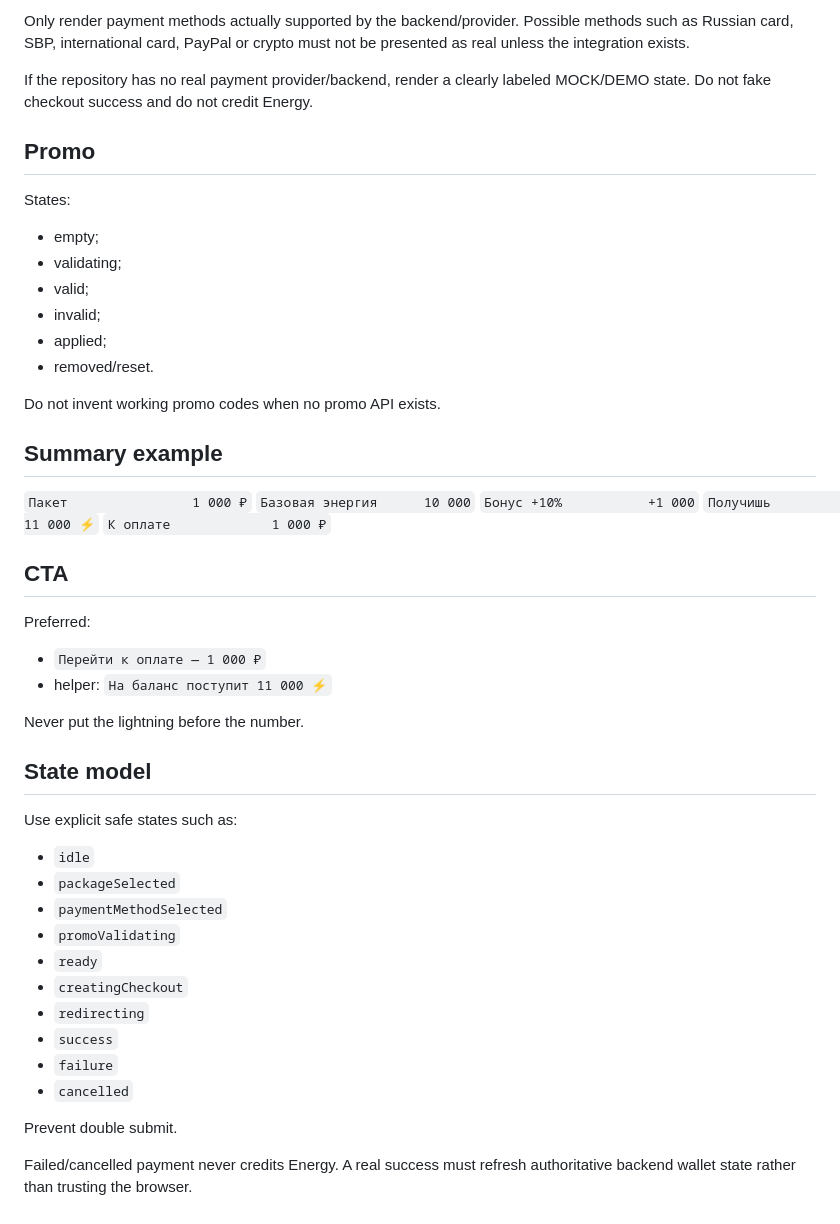
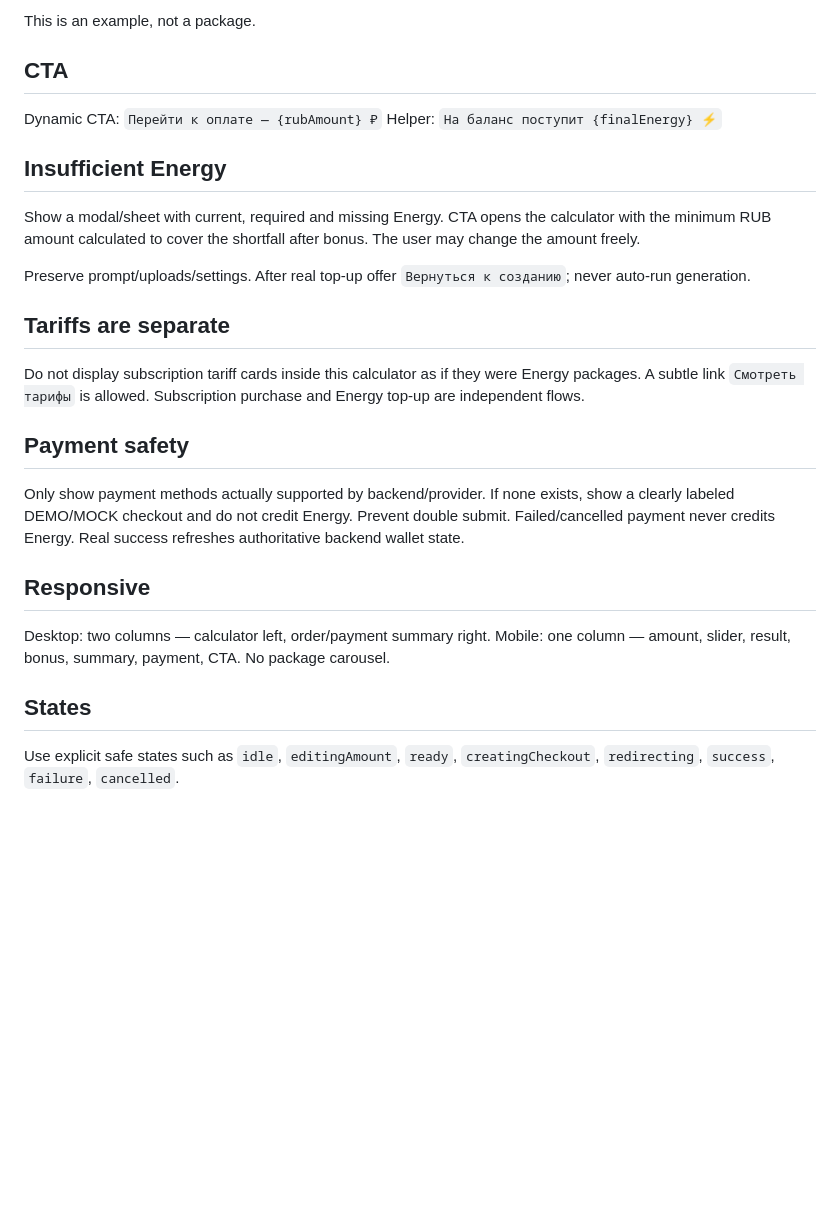
Before and after one commit to mdbiplob66789-wq/konteno, a Markdown page: codex-references/ENERGY_PURCHASE_PAGE_SPEC.md, the part around one of its changes. GitHub-like rendering; blank space fills up the shorter version.

```diff
--- a/codex-references/ENERGY_PURCHASE_PAGE_SPEC.md
+++ b/codex-references/ENERGY_PURCHASE_PAGE_SPEC.md
@@ -58,49 +59,26 @@ Country/billing region is selectable unless account billing data is authoritativ
-Only render payment methods actually supported by the backend/provider. Possible methods such as Russian card, SBP, international card, PayPal or crypto must not be presented as real unless the integration exists.
-
-If the repository has no real payment provider/backend, render a clearly labeled MOCK/DEMO state. Do not fake checkout success and do not credit Energy.
-
-## Promo
-
-States:
-- empty;
-- validating;
-- valid;
-- invalid;
-- applied;
-- removed/reset.
-
-Do not invent working promo codes when no promo API exists.
-
-## Summary example
-
-`Пакет                1 000 ₽`
-`Базовая энергия      10 000`
-`Бонус +10%           +1 000`
-`Получишь             11 000 ⚡`
-`К оплате             1 000 ₽`
+This is an example, not a package.
 
 ## CTA
+Dynamic CTA:
+`Перейти к оплате — {rubAmount} ₽`
+Helper:
+`На баланс поступит {finalEnergy} ⚡`
 
-Preferred:
-- `Перейти к оплате — 1 000 ₽`
-- helper: `На баланс поступит 11 000 ⚡`
+## Insufficient Energy
+Show a modal/sheet with current, required and missing Energy. CTA opens the calculator with the minimum RUB amount calculated to cover the shortfall after bonus. The user may change the amount freely.
 
-Never put the lightning before the number.
+Preserve prompt/uploads/settings. After real top-up offer `Вернуться к созданию`; never auto-run generation.
 
-## State model
+## Tariffs are separate
+Do not display subscription tariff cards inside this calculator as if they were Energy packages. A subtle link `Смотреть тарифы` is allowed. Subscription purchase and Energy top-up are independent flows.
 
-Use explicit safe states such as:
-- `idle`
-- `packageSelected`
-- `paymentMethodSelected`
-- `promoValidating`
-- `ready`
-- `creatingCheckout`
-- `redirecting`
-- `success`
-- `failure`
-- `cancelled`
+## Payment safety
+Only show payment methods actually supported by backend/provider. If none exists, show a clearly labeled DEMO/MOCK checkout and do not credit Energy.
+Prevent double submit. Failed/cancelled payment never credits Energy. Real success refreshes authoritative backend wallet state.
 
-Prevent double submit.
+## Responsive
+Desktop: two columns — calculator left, order/payment summary right.
+Mobile: one column — amount, slider, result, bonus, summary, payment, CTA. No package carousel.
 
-Failed/cancelled payment never credits Energy. A real success must refresh authoritative backend wallet state rather than trusting the browser.
+## States
+Use explicit safe states such as `idle`, `editingAmount`, `ready`, `creatingCheckout`, `redirecting`, `success`, `failure`, `cancelled`.
```
Also changed, not shown: other parts of codex-references/ENERGY_PURCHASE_PAGE_SPEC.md (+42 -41 lines).
